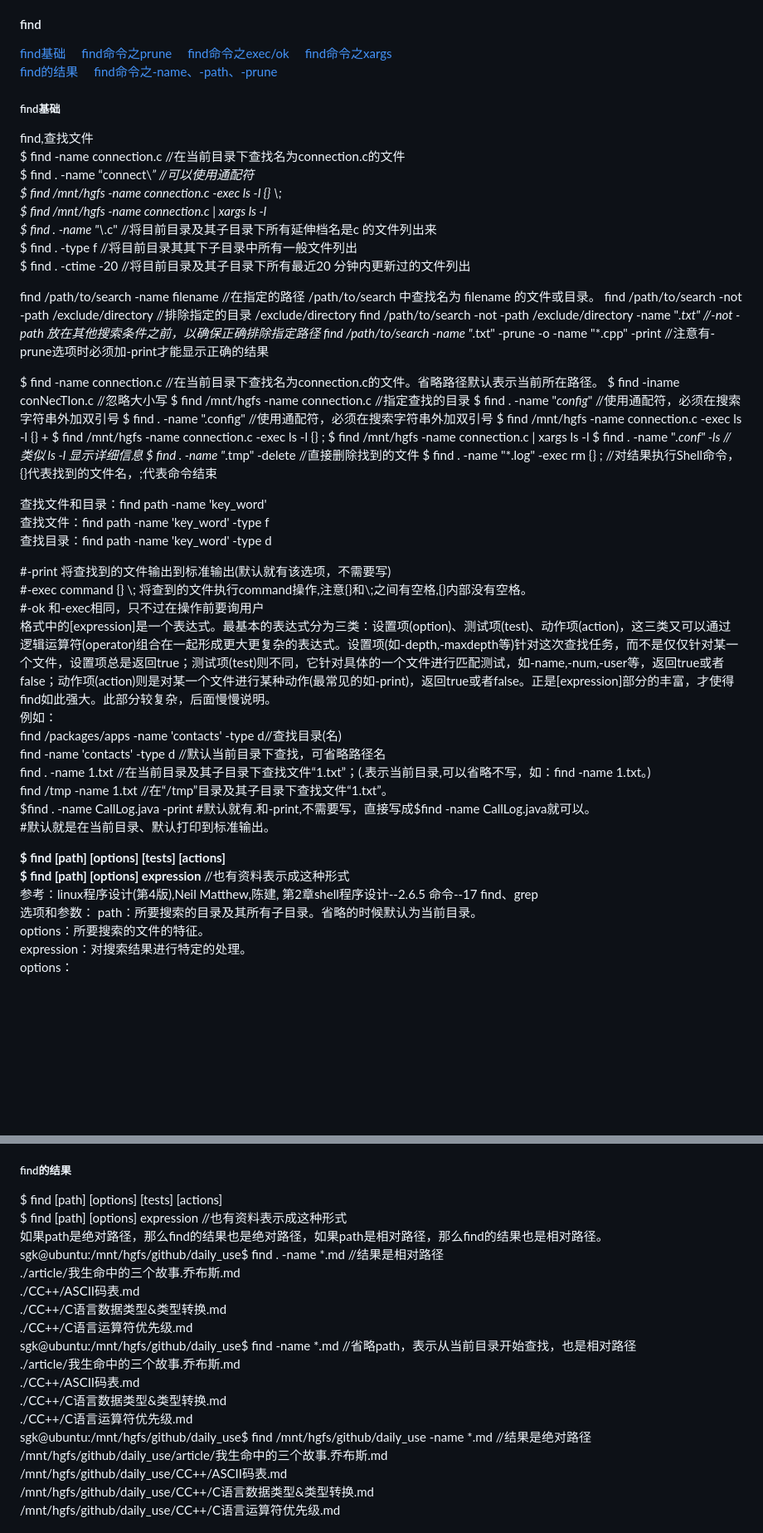
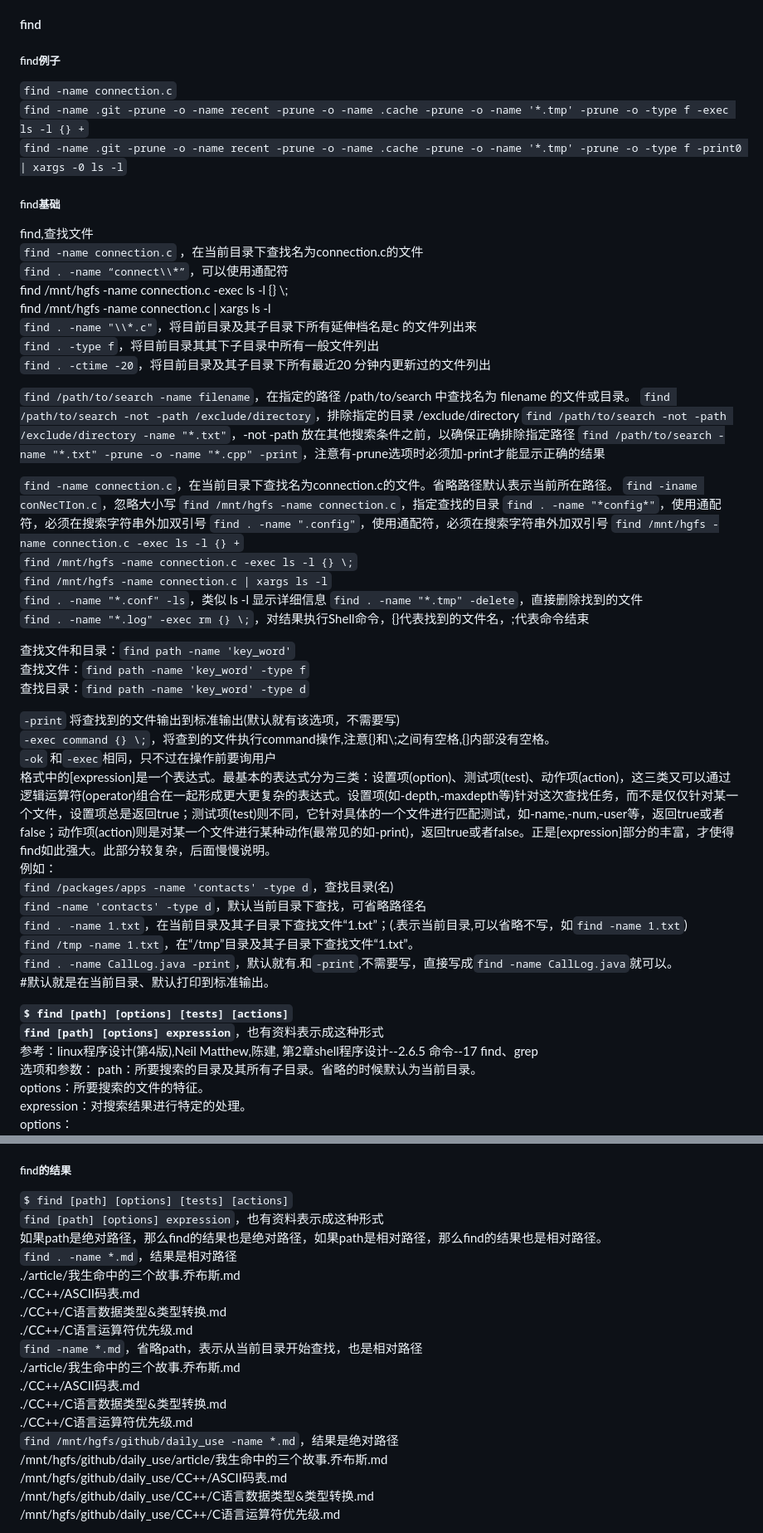
Before and after one commit to gaheadus/daily_use, a Markdown page: command_line/linux命令.md, 2 parts joined by grey strips. Shown at 83% size. Rendered like a GitHub page; blank space fills up the shorter version.

```diff
--- a/command_line/linux命令.md
+++ b/command_line/linux命令.md
@@ -314,56 +314,60 @@ locate命令比find快得多，原因在于它不搜索具体目录，而是搜
 
 
 #### find
-[find基础](#find基础) &emsp; [find命令之prune](#find命令之prune) &emsp; [find命令之exec/ok](#find命令之execok) &emsp; [find命令之xargs](#find命令之xargs)
-[find的结果](#find的结果) &emsp; [find命令之-name、-path、-prune](#find命令之-name-path-prune)
+
+
+##### find例子
+`find -name connection.c`
+`find -name .git -prune -o -name recent -prune -o -name .cache -prune -o -name '*.tmp' -prune -o -type f -exec ls -l {} +`
+`find -name .git -prune -o -name recent -prune -o -name .cache -prune -o -name '*.tmp' -prune -o -type f -print0 | xargs -0 ls -l`
 
 
 ##### find基础
 find,查找文件
-$ find -name connection.c //在当前目录下查找名为connection.c的文件
-$ find . -name “connect\\*”  //可以使用通配符
-$ find /mnt/hgfs -name connection.c -exec ls -l {} \\;
-$ find /mnt/hgfs -name connection.c | xargs ls -l
-$ find . -name "\\*.c" //将目前目录及其子目录下所有延伸档名是c 的文件列出来
-$ find . -type f //将目前目录其其下子目录中所有一般文件列出
-$ find . -ctime -20 //将目前目录及其子目录下所有最近20 分钟内更新过的文件列出
+`find -name connection.c` ，在当前目录下查找名为connection.c的文件
+`find . -name “connect\\*”`，可以使用通配符
+find /mnt/hgfs -name connection.c -exec ls -l {} \\;
+find /mnt/hgfs -name connection.c | xargs ls -l
+`find . -name "\\*.c"`，将目前目录及其子目录下所有延伸档名是c 的文件列出来
+`find . -type f`，将目前目录其其下子目录中所有一般文件列出
+`find . -ctime -20`，将目前目录及其子目录下所有最近20 分钟内更新过的文件列出
 
-find /path/to/search -name filename //在指定的路径 /path/to/search 中查找名为 filename 的文件或目录。
-find /path/to/search -not -path /exclude/directory //排除指定的目录 /exclude/directory
-find /path/to/search -not -path /exclude/directory -name "*.txt" //-not -path 放在其他搜索条件之前，以确保正确排除指定路径
-find /path/to/search -name "*.txt" -prune -o -name "*.cpp" -print //注意有-prune选项时必须加-print才能显示正确的结果
+`find /path/to/search -name filename`，在指定的路径 /path/to/search 中查找名为 filename 的文件或目录。
+`find /path/to/search -not -path /exclude/directory`，排除指定的目录 /exclude/directory
+`find /path/to/search -not -path /exclude/directory -name "*.txt"`，-not -path 放在其他搜索条件之前，以确保正确排除指定路径
+`find /path/to/search -name "*.txt" -prune -o -name "*.cpp" -print`，注意有-prune选项时必须加-print才能显示正确的结果
 
-$ find -name connection.c //在当前目录下查找名为connection.c的文件。省略路径默认表示当前所在路径。
-$ find -iname conNecTIon.c //忽略大小写
-$ find /mnt/hgfs -name connection.c //指定查找的目录
-$ find . -name "*config*"  //使用通配符，必须在搜索字符串外加双引号
-$ find . -name ".config"    //使用通配符，必须在搜索字符串外加双引号
-$ find /mnt/hgfs -name connection.c -exec ls -l {} +
-$ find /mnt/hgfs -name connection.c -exec ls -l {} \;
-$ find /mnt/hgfs -name connection.c | xargs ls -l
-$ find . -name "*.conf" -ls  //类似 ls -l 显示详细信息
-$ find . -name "*.tmp" -delete  //直接删除找到的文件
-$ find . -name "*.log" -exec rm {} \;  //对结果执行Shell命令，{}代表找到的文件名，\;代表命令结束
+`find -name connection.c`，在当前目录下查找名为connection.c的文件。省略路径默认表示当前所在路径。
+`find -iname conNecTIon.c`，忽略大小写
+`find /mnt/hgfs -name connection.c`，指定查找的目录
+`find . -name "*config*"`，使用通配符，必须在搜索字符串外加双引号
+`find . -name ".config"`，使用通配符，必须在搜索字符串外加双引号
+`find /mnt/hgfs -name connection.c -exec ls -l {} +`
+`find /mnt/hgfs -name connection.c -exec ls -l {} \;`
+`find /mnt/hgfs -name connection.c | xargs ls -l`
+`find . -name "*.conf" -ls`，类似 ls -l 显示详细信息
+`find . -name "*.tmp" -delete`，直接删除找到的文件
+`find . -name "*.log" -exec rm {} \;`，对结果执行Shell命令，{}代表找到的文件名，\;代表命令结束
 
 
-查找文件和目录：find path -name 'key_word'
-查找文件：find path -name 'key_word' -type f
-查找目录：find path -name 'key_word' -type d
+查找文件和目录：`find path -name 'key_word'`
+查找文件：`find path -name 'key_word' -type f`
+查找目录：`find path -name 'key_word' -type d`
 
-#-print 将查找到的文件输出到标准输出(默认就有该选项，不需要写)
-#-exec command {} \\;  将查到的文件执行command操作,注意{}和\\;之间有空格,{}内部没有空格。
-#-ok 和-exec相同，只不过在操作前要询用户
+`-print` 将查找到的文件输出到标准输出(默认就有该选项，不需要写)
+`-exec command {} \;`，将查到的文件执行command操作,注意{}和\\;之间有空格,{}内部没有空格。
+`-ok` 和`-exec`相同，只不过在操作前要询用户
 格式中的[expression]是一个表达式。最基本的表达式分为三类：设置项(option)、测试项(test)、动作项(action)，这三类又可以通过逻辑运算符(operator)组合在一起形成更大更复杂的表达式。设置项(如-depth,-maxdepth等)针对这次查找任务，而不是仅仅针对某一个文件，设置项总是返回true；测试项(test)则不同，它针对具体的一个文件进行匹配测试，如-name,-num,-user等，返回true或者false；动作项(action)则是对某一个文件进行某种动作(最常见的如-print)，返回true或者false。正是[expression]部分的丰富，才使得find如此强大。此部分较复杂，后面慢慢说明。
 例如：
-find /packages/apps -name 'contacts' -type d//查找目录(名)
-find -name 'contacts' -type d //默认当前目录下查找，可省略路径名
-find . -name 1.txt //在当前目录及其子目录下查找文件“1.txt”；(.表示当前目录,可以省略不写，如：find -name 1.txt。)
-find /tmp -name 1.txt //在“/tmp”目录及其子目录下查找文件“1.txt”。
-$find . -name CallLog.java -print  #默认就有.和-print,不需要写，直接写成$find -name CallLog.java就可以。
+`find /packages/apps -name 'contacts' -type d`，查找目录(名)
+`find -name 'contacts' -type d`，默认当前目录下查找，可省略路径名
+`find . -name 1.txt`，在当前目录及其子目录下查找文件“1.txt”；(.表示当前目录,可以省略不写，如`find -name 1.txt`)
+`find /tmp -name 1.txt`，在“/tmp”目录及其子目录下查找文件“1.txt”。
+`find . -name CallLog.java -print`，默认就有.和`-print`,不需要写，直接写成`find -name CallLog.java`就可以。
 #默认就是在当前目录、默认打印到标准输出。
 
-**$ find [path] [options] [tests] [actions]**
-**$ find [path] [options] expression** //也有资料表示成这种形式
+**`$ find [path] [options] [tests] [actions]`**
+**`find [path] [options] expression`**，也有资料表示成这种形式
 参考：linux程序设计(第4版),Neil Matthew,陈建, 第2章shell程序设计--2.6.5 命令--17 find、grep
 选项和参数：
 path：所要搜索的目录及其所有子目录。省略的时候默认为当前目录。
@@ -421,20 +425,20 @@ expression: 可使用的选项有二三十个之多,在此只介绍最常用的
 
 
 ##### find的结果
-$ find [path] [options] [tests] [actions]
-$ find [path] [options] expression  //也有资料表示成这种形式
+`$ find [path] [options] [tests] [actions]`
+`find [path] [options] expression`，也有资料表示成这种形式
 如果path是绝对路径，那么find的结果也是绝对路径，如果path是相对路径，那么find的结果也是相对路径。
-sgk@ubuntu:/mnt/hgfs/github/daily_use$ find . -name *.md //结果是相对路径
+`find . -name *.md`，结果是相对路径
 ./article/我生命中的三个故事.乔布斯.md
 ./CC++/ASCII码表.md
 ./CC++/C语言数据类型&类型转换.md
 ./CC++/C语言运算符优先级.md
-sgk@ubuntu:/mnt/hgfs/github/daily_use$ find -name *.md //省略path，表示从当前目录开始查找，也是相对路径
+`find -name *.md`，省略path，表示从当前目录开始查找，也是相对路径
 ./article/我生命中的三个故事.乔布斯.md
 ./CC++/ASCII码表.md
 ./CC++/C语言数据类型&类型转换.md
 ./CC++/C语言运算符优先级.md
-sgk@ubuntu:/mnt/hgfs/github/daily_use$ find /mnt/hgfs/github/daily_use -name *.md //结果是绝对路径
+`find /mnt/hgfs/github/daily_use -name *.md`，结果是绝对路径
 /mnt/hgfs/github/daily_use/article/我生命中的三个故事.乔布斯.md
 /mnt/hgfs/github/daily_use/CC++/ASCII码表.md
 /mnt/hgfs/github/daily_use/CC++/C语言数据类型&类型转换.md
```
Also changed, not shown: other parts of command_line/linux命令.md (+73 -73 lines).
